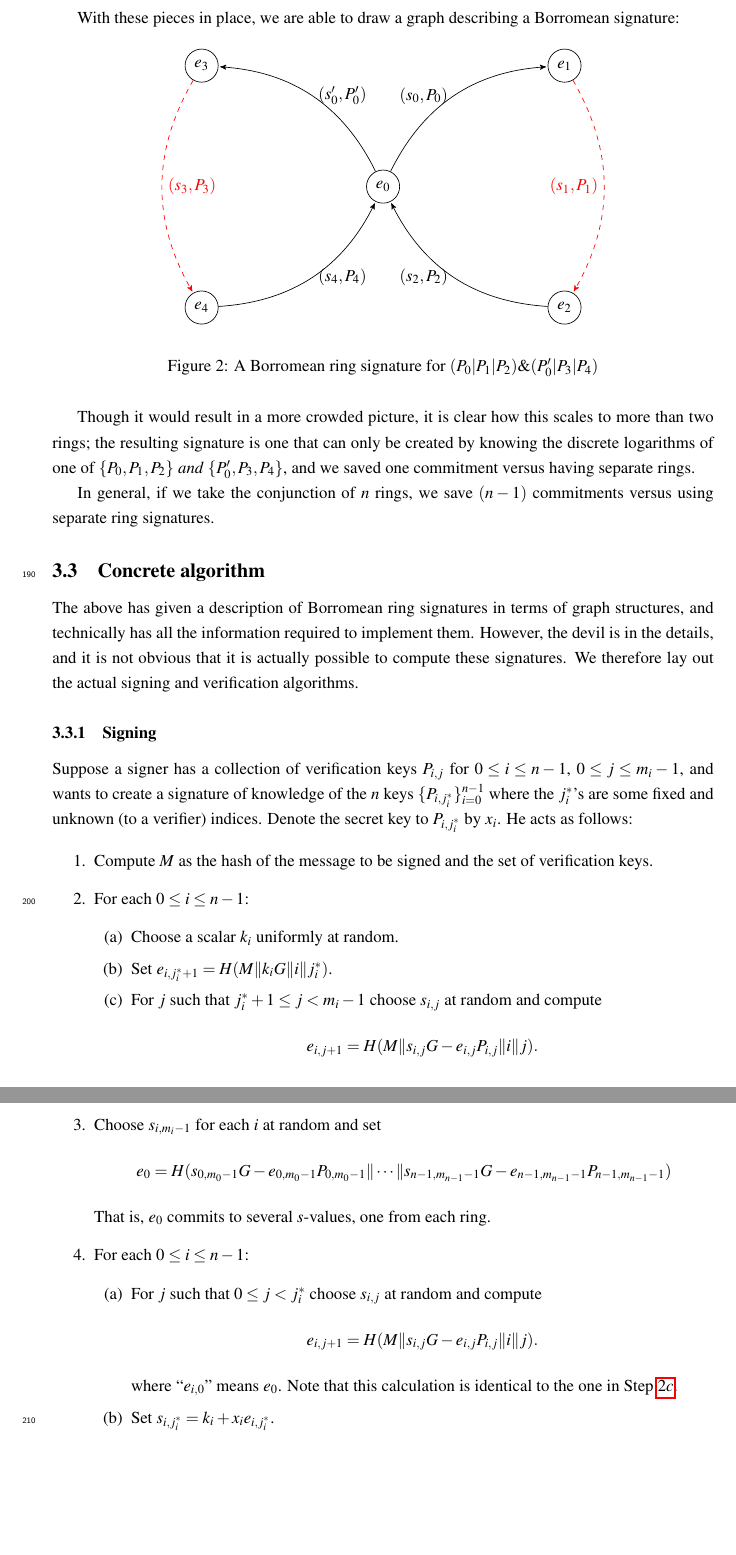
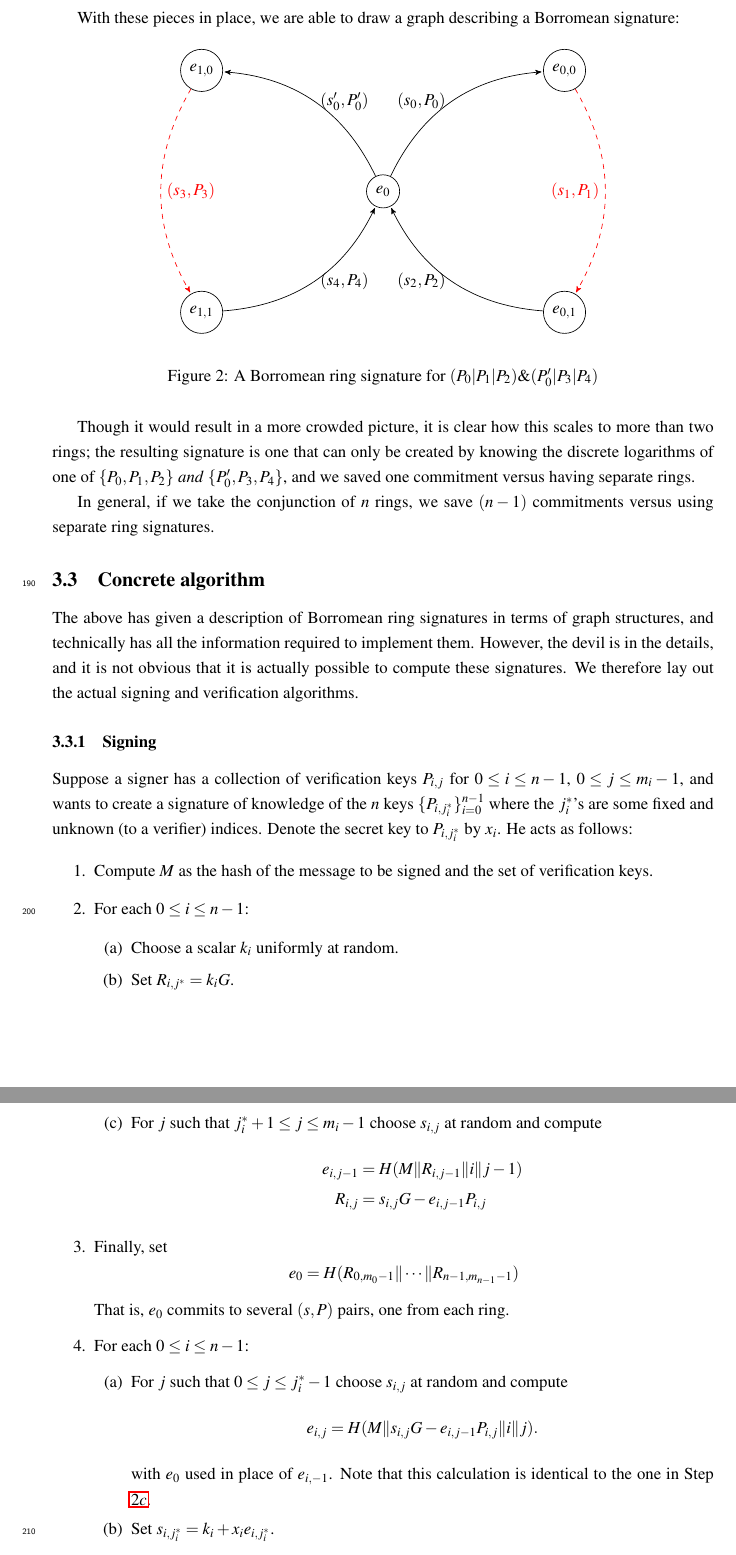
Before and after one commit to BlockstreamResearch/borromean-signatures-writeup, a LaTeX paper (borromean.tex): two parts of pages 8 and 9 of 11, joined at a grey line, cut so that both start at the same text, the shorter picture padded with empty space. Compiled offline with pdfLaTeX.

Commit message:
Correct signing algorithm to compute R's and their commitments
Before the R = sG - eP computation was combined with the e = H(R)
computation, which caused the paper to be wrong in the case that
the secret index was as high as possible.

Thanks @nickler for spotting this.

```diff
--- a/borromean.tex
+++ b/borromean.tex
@@ -391,10 +391,10 @@ signature:
 \begin{center}
 \begin{tikzpicture}[->,>=stealth',shorten >=1pt]
   \node[draw, circle] (e0) at (0in, 0in)     {$e_0$};
-  \node[draw, circle] (e1) at (1.5in, 1in)   {$e_1$};
-  \node[draw, circle] (e2) at (1.5in, -1in)  {$e_2$};
-  \node[draw, circle] (e3) at (-1.5in, 1in)  {$e_3$};
-  \node[draw, circle] (e4) at (-1.5in, -1in) {$e_4$};
+  \node[draw, circle] (e1) at (1.5in, 1in)   {$e_{0,0}$};
+  \node[draw, circle] (e2) at (1.5in, -1in)  {$e_{0,1}$};
+  \node[draw, circle] (e3) at (-1.5in, 1in)  {$e_{1,0}$};
+  \node[draw, circle] (e4) at (-1.5in, -1in) {$e_{1,1}$};
 
   % left circle
   \path
@@ -441,21 +441,23 @@ verification keys.
 \item For each $0\leq i\leq n-1$:
 \begin{enumerate}
 \item Choose a scalar $k_i$ uniformly at random.
-\item Set $e_{i,j^*_i+1} = H(M\| k_iG \| i \| j^*_i)$.
-\item For $j$ such that $j^*_i+1\leq j< m_i-1$ choose $s_{i,j}$ at random and
-compute
-\[ e_{i,j+1} = H(M\| s_{i,j}G - e_{i,j}P_{i,j} \| i \| j). \]
-\label{comp1}
+\item Set $R_{i,j^*} = k_iG$.
+\item For $j$ such that $j^*_i+1\leq j\leq m_i - 1$ choose $s_{i,j}$ at random and
+compute\label{comp1}
+\begin{align*}
+e_{i,j-1} &= H(M\| R_{i,j-1} \| i \| j - 1)	\\
+R_{i,j} &= s_{i,j}G - e_{i,j-1}P_{i,j}
+\end{align*}
 \end{enumerate}
-\item Choose $s_{i,m_i-1}$ for each $i$ at random and set
-\[ e_0 = H(s_{0,m_0-1}G - e_{0,m_0-1}P_{0,m_0-1} \| \cdots \| s_{n-1,m_{n-1}-1}G - e_{n-1,m_{n-1}-1}P_{n-1,m_{n-1}-1}) \]
-That is, $e_0$ commits to several $s$-values, one from each ring.
+\item Finally, set
+\[ e_0 = H(R_{0,m_0-1} \| \cdots \| R_{n-1,m_{n-1}-1}) \]
+That is, $e_0$ commits to several $(s, P)$ pairs, one from each ring.
 \item For each $0\leq i\leq n-1$:
 \begin{enumerate}
-\item For $j$ such that $0\leq j< j^*_i$ choose $s_{i,j}$ at random and
+\item For $j$ such that $0\leq j\leq j^*_i - 1$ choose $s_{i,j}$ at random and
 compute
-\[ e_{i,j+1} = H(M\| s_{i,j}G - e_{i,j}P_{i,j}\|i\|j). \]
-where ``$e_{i,0}$'' means $e_0$. Note that this calculation is identical to
+\[ e_{i,j} = H(M\| s_{i,j}G - e_{i,j-1}P_{i,j}\|i\|j). \]
+with $e_0$ used in place of $e_{i,-1}$. Note that this calculation is identical to
 the one in Step $\ref{comp1}$.
 \item Set $s_{i,j^*_i} = k_i + x_ie_{i,j^*_i}$.
 \end{enumerate}
```
